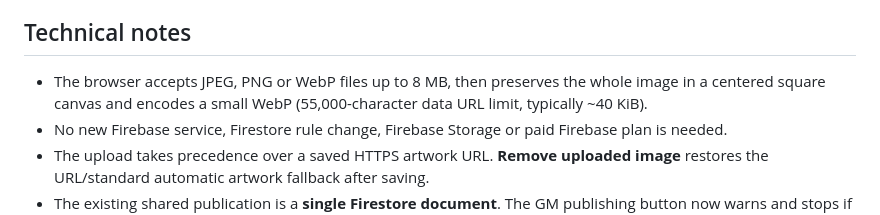
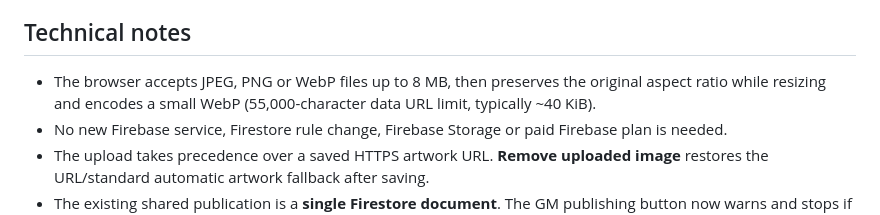
Before and after one commit to Nitroxyl/To-the-Far-Side-of-Tomorrow, a Markdown page: WILDLIFE_IMAGE_UPLOAD.md, the part around the change. Drawn GitHub-style.

Commit message:
Clarify image proportions are preserved during compression

```diff
--- a/WILDLIFE_IMAGE_UPLOAD.md
+++ b/WILDLIFE_IMAGE_UPLOAD.md
@@ -16,7 +16,7 @@ The Player sighting editor also accepts local image uploads, but **player-create
 
 ## Technical notes
 
-- The browser accepts JPEG, PNG or WebP files up to 8 MB, then preserves the whole image in a centered square canvas and encodes a small WebP (55,000-character data URL limit, typically ~40 KiB).
+- The browser accepts JPEG, PNG or WebP files up to 8 MB, then preserves the original aspect ratio while resizing and encodes a small WebP (55,000-character data URL limit, typically ~40 KiB).
 - No new Firebase service, Firestore rule change, Firebase Storage or paid Firebase plan is needed.
 - The upload takes precedence over a saved HTTPS artwork URL. **Remove uploaded image** restores the URL/standard automatic artwork fallback after saving.
 - The existing shared publication is a **single Firestore document**. The GM publishing button now warns and stops if the JSON snapshot is over 850 KB; individual uploads are capped to keep a small party practical. With large galleries or lots of Pokémon, move images to Firebase Storage or separate image documents instead of inflating the shared snapshot.
```
